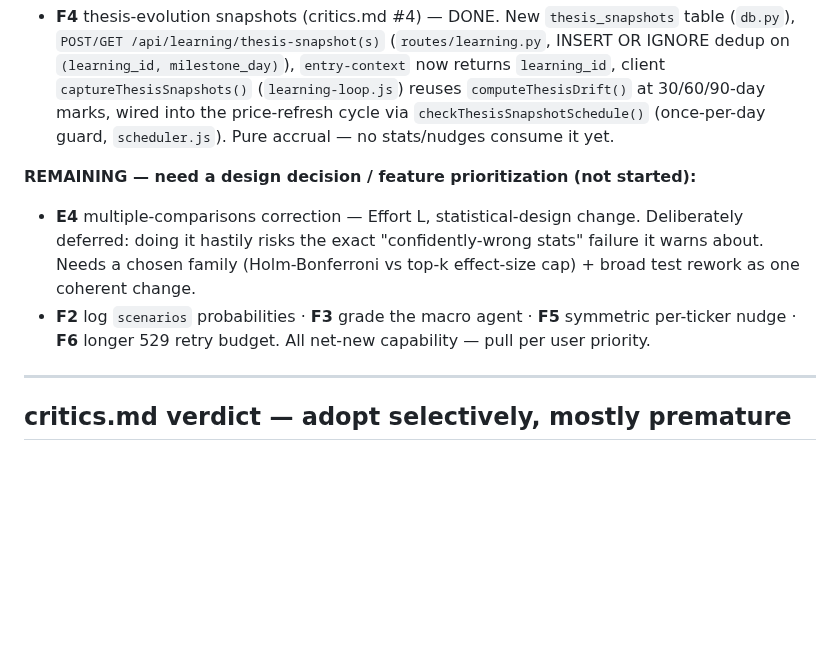
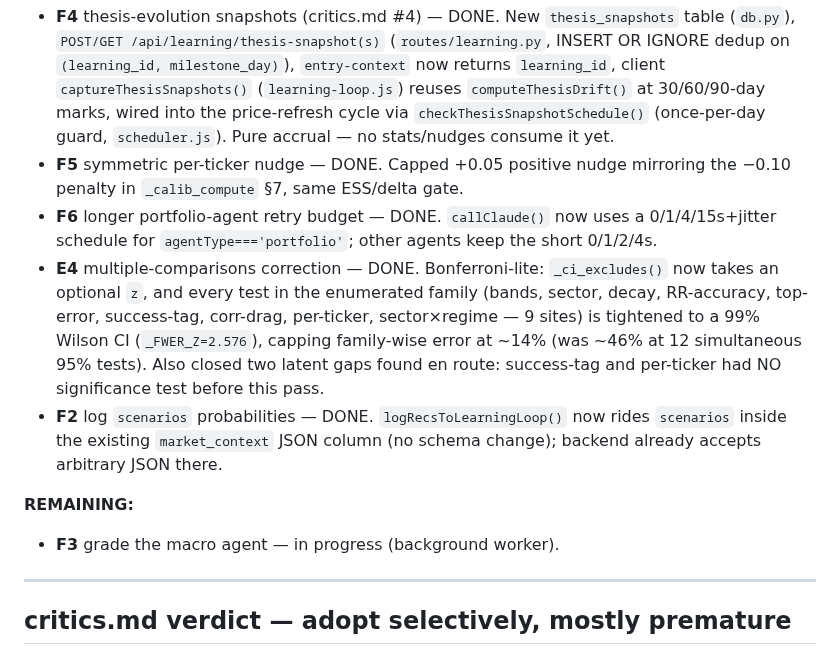
Before and after one commit to tan-thph/sloth-asx-trader, a Markdown page: AUDIT_2026-07-13.md, the part around the change. Rendered like a GitHub page; blank space fills up the shorter version.

Commit message:
Update audit status: E4/F2/F5/F6 done, F3 in progress
Co-Authored-By: Claude Sonnet 5 <noreply@anthropic.com>
Claude-Session: https://claude.ai/code/session_01XWVhWsFMsWj9yQD7VLjYn8

```diff
--- a/AUDIT_2026-07-13.md
+++ b/AUDIT_2026-07-13.md
@@ -37,10 +37,13 @@
 **F1** (firewall persistence-boundary tests) — already satisfied by existing `test_db_save_load_portfolio_round_trips_mode_dual_book`, `paper-real-firewall.test.js` `_validHolding` test, plus the new C1 EOFY test. No new work needed.
 
 - **F4** thesis-evolution snapshots (critics.md #4) — DONE. New `thesis_snapshots` table (`db.py`), `POST/GET /api/learning/thesis-snapshot(s)` (`routes/learning.py`, INSERT OR IGNORE dedup on `(learning_id, milestone_day)`), `entry-context` now returns `learning_id`, client `captureThesisSnapshots()` (`learning-loop.js`) reuses `computeThesisDrift()` at 30/60/90-day marks, wired into the price-refresh cycle via `checkThesisSnapshotSchedule()` (once-per-day guard, `scheduler.js`). Pure accrual — no stats/nudges consume it yet.
+- **F5** symmetric per-ticker nudge — DONE. Capped +0.05 positive nudge mirroring the −0.10 penalty in `_calib_compute` §7, same ESS/delta gate.
+- **F6** longer portfolio-agent retry budget — DONE. `callClaude()` now uses a 0/1/4/15s+jitter schedule for `agentType==='portfolio'`; other agents keep the short 0/1/2/4s.
+- **E4** multiple-comparisons correction — DONE. Bonferroni-lite: `_ci_excludes()` now takes an optional `z`, and every test in the enumerated family (bands, sector, decay, RR-accuracy, top-error, success-tag, corr-drag, per-ticker, sector×regime — 9 sites) is tightened to a 99% Wilson CI (`_FWER_Z=2.576`), capping family-wise error at ~14% (was ~46% at 12 simultaneous 95% tests). Also closed two latent gaps found en route: success-tag and per-ticker had NO significance test before this pass.
+- **F2** log `scenarios` probabilities — DONE. `logRecsToLearningLoop()` now rides `scenarios` inside the existing `market_context` JSON column (no schema change); backend already accepts arbitrary JSON there.
 
-**REMAINING — need a design decision / feature prioritization (not started):**
-- **E4** multiple-comparisons correction — Effort L, statistical-design change. Deliberately deferred: doing it hastily risks the exact "confidently-wrong stats" failure it warns about. Needs a chosen family (Holm-Bonferroni vs top-k effect-size cap) + broad test rework as one coherent change.
-- **F2** log `scenarios` probabilities · **F3** grade the macro agent · **F5** symmetric per-ticker nudge · **F6** longer 529 retry budget. All net-new capability — pull per user priority.
+**REMAINING:**
+- **F3** grade the macro agent — in progress (background worker).
 
 ---
 
```
